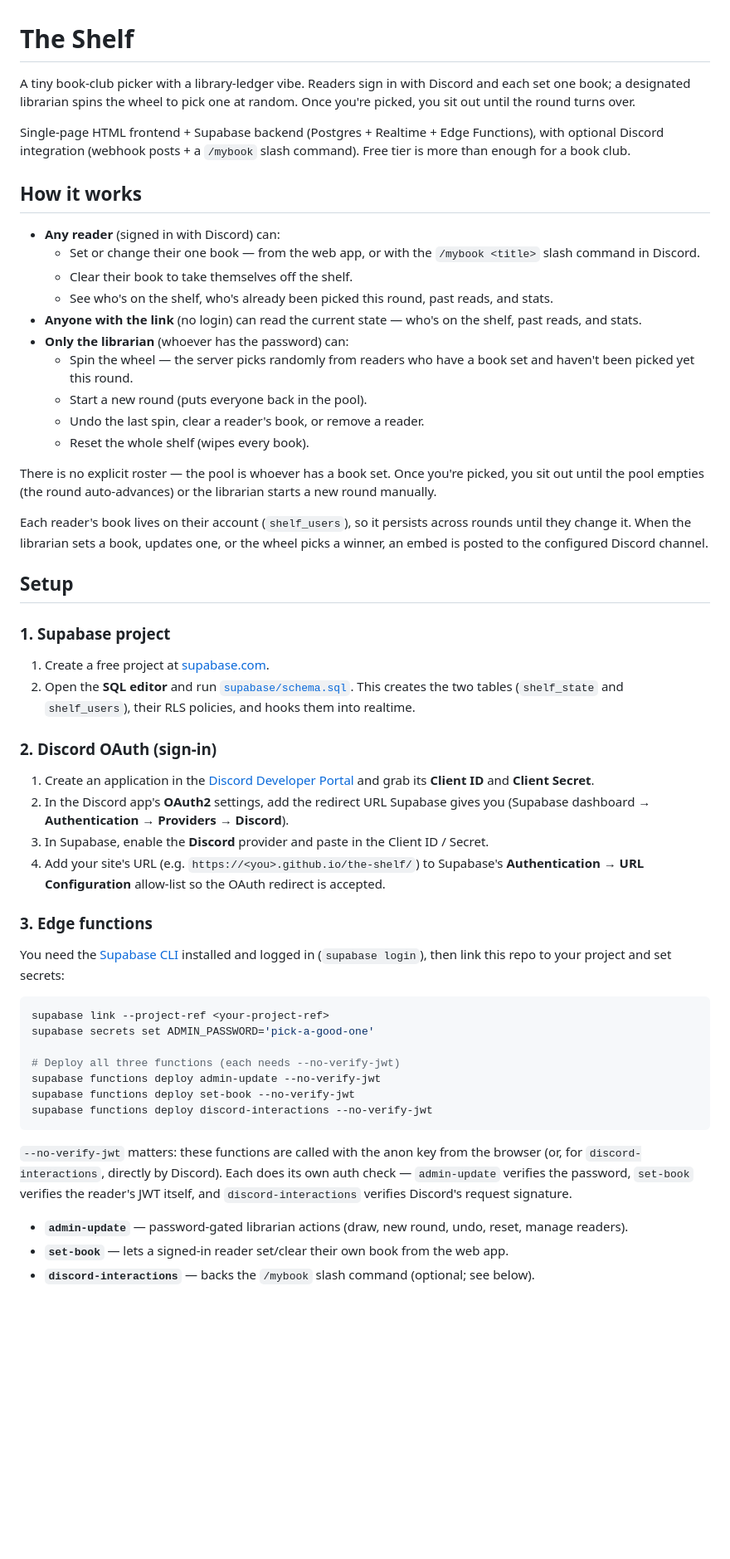
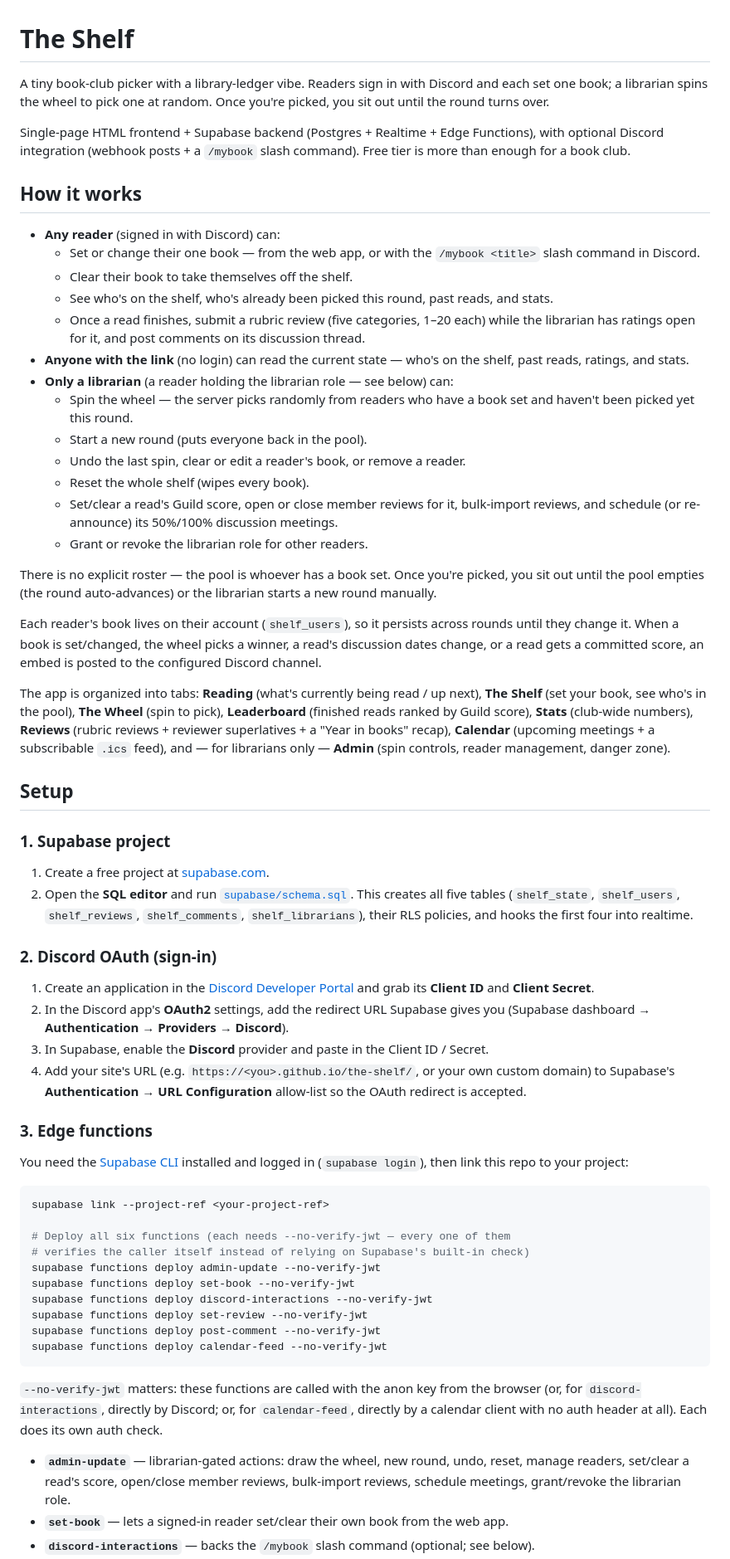
Before and after one commit to ajrpugs/the-shelf, a Markdown page: README.md, the part around one of its changes. Shown at 83% size. GitHub-like rendering; blank space fills up the shorter version.

````diff
--- a/README.md
+++ b/README.md
@@ -1,6 +1,6 @@
 # The Shelf
 
-A tiny book-club picker with a library-ledger vibe. Readers sign in with Discord and each set one book; a designated librarian spins the wheel to pick one at random. Once you're picked, you sit out until the round turns over.
+A tiny book-club picker with a library-ledger vibe. Readers sign in with Discord and each set one book; a librarian spins the wheel to pick one at random. Once you're picked, you sit out until the round turns over.
 
 Single-page HTML frontend + Supabase backend (Postgres + Realtime + Edge Functions), with optional Discord integration (webhook posts + a `/mybook` slash command). Free tier is more than enough for a book club.
 
@@ -10,47 +10,55 @@ Single-page HTML frontend + Supabase backend (Postgres + Realtime + Edge Functio
   - Set or change their one book — from the web app, or with the `/mybook <title>` slash command in Discord.
   - Clear their book to take themselves off the shelf.
   - See who's on the shelf, who's already been picked this round, past reads, and stats.
-- **Anyone with the link** (no login) can read the current state — who's on the shelf, past reads, and stats.
-- **Only the librarian** (whoever has the password) can:
+  - Once a read finishes, submit a rubric review (five categories, 1–20 each) while the librarian has ratings open for it, and post comments on its discussion thread.
+- **Anyone with the link** (no login) can read the current state — who's on the shelf, past reads, ratings, and stats.
+- **Only a librarian** (a reader holding the librarian role — see below) can:
   - Spin the wheel — the server picks randomly from readers who have a book set and haven't been picked yet this round.
   - Start a new round (puts everyone back in the pool).
-  - Undo the last spin, clear a reader's book, or remove a reader.
+  - Undo the last spin, clear or edit a reader's book, or remove a reader.
   - Reset the whole shelf (wipes every book).
+  - Set/clear a read's Guild score, open or close member reviews for it, bulk-import reviews, and schedule (or re-announce) its 50%/100% discussion meetings.
+  - Grant or revoke the librarian role for other readers.
 
 There is no explicit roster — the pool is whoever has a book set. Once you're picked, you sit out until the pool empties (the round auto-advances) or the librarian starts a new round manually.
 
-Each reader's book lives on their account (`shelf_users`), so it persists across rounds until they change it. When the librarian sets a book, updates one, or the wheel picks a winner, an embed is posted to the configured Discord channel.
+Each reader's book lives on their account (`shelf_users`), so it persists across rounds until they change it. When a book is set/changed, the wheel picks a winner, a read's discussion dates change, or a read gets a committed score, an embed is posted to the configured Discord channel.
+
+The app is organized into tabs: **Reading** (what's currently being read / up next), **The Shelf** (set your book, see who's in the pool), **The Wheel** (spin to pick), **Leaderboard** (finished reads ranked by Guild score), **Stats** (club-wide numbers), **Reviews** (rubric reviews + reviewer superlatives + a "Year in books" recap), **Calendar** (upcoming meetings + a subscribable `.ics` feed), and — for librarians only — **Admin** (spin controls, reader management, danger zone).
 
 ## Setup
 
 ### 1. Supabase project
 
 1. Create a free project at [supabase.com](https://supabase.com).
-2. Open the **SQL editor** and run [`supabase/schema.sql`](supabase/schema.sql). This creates the two tables (`shelf_state` and `shelf_users`), their RLS policies, and hooks them into realtime.
+2. Open the **SQL editor** and run [`supabase/schema.sql`](supabase/schema.sql). This creates all five tables (`shelf_state`, `shelf_users`, `shelf_reviews`, `shelf_comments`, `shelf_librarians`), their RLS policies, and hooks the first four into realtime.
 
 ### 2. Discord OAuth (sign-in)
 
 1. Create an application in the [Discord Developer Portal](https://discord.com/developers/applications) and grab its **Client ID** and **Client Secret**.
 2. In the Discord app's **OAuth2** settings, add the redirect URL Supabase gives you (Supabase dashboard → **Authentication → Providers → Discord**).
 3. In Supabase, enable the **Discord** provider and paste in the Client ID / Secret.
-4. Add your site's URL (e.g. `https://<you>.github.io/the-shelf/`) to Supabase's **Authentication → URL Configuration** allow-list so the OAuth redirect is accepted.
+4. Add your site's URL (e.g. `https://<you>.github.io/the-shelf/`, or your own custom domain) to Supabase's **Authentication → URL Configuration** allow-list so the OAuth redirect is accepted.
 
 ### 3. Edge functions
 
-You need the [Supabase CLI](https://supabase.com/docs/guides/cli) installed and logged in (`supabase login`), then link this repo to your project and set secrets:
+You need the [Supabase CLI](https://supabase.com/docs/guides/cli) installed and logged in (`supabase login`), then link this repo to your project:
 
 ```bash
 supabase link --project-ref <your-project-ref>
-supabase secrets set ADMIN_PASSWORD='pick-a-good-one'
 
-# Deploy all three functions (each needs --no-verify-jwt)
+# Deploy all six functions (each needs --no-verify-jwt — every one of them
+# verifies the caller itself instead of relying on Supabase's built-in check)
 supabase functions deploy admin-update --no-verify-jwt
 supabase functions deploy set-book --no-verify-jwt
 supabase functions deploy discord-interactions --no-verify-jwt
+supabase functions deploy set-review --no-verify-jwt
+supabase functions deploy post-comment --no-verify-jwt
+supabase functions deploy calendar-feed --no-verify-jwt
 ```
 
-`--no-verify-jwt` matters: these functions are called with the anon key from the browser (or, for `discord-interactions`, directly by Discord). Each does its own auth check — `admin-update` verifies the password, `set-book` verifies the reader's JWT itself, and `discord-interactions` verifies Discord's request signature.
+`--no-verify-jwt` matters: these functions are called with the anon key from the browser (or, for `discord-interactions`, directly by Discord; or, for `calendar-feed`, directly by a calendar client with no auth header at all). Each does its own auth check.
 
-- **`admin-update`** — password-gated librarian actions (draw, new round, undo, reset, manage readers).
+- **`admin-update`** — librarian-gated actions: draw the wheel, new round, undo, reset, manage readers, set/clear a read's score, open/close member reviews, bulk-import reviews, schedule meetings, grant/revoke the librarian role.
 - **`set-book`** — lets a signed-in reader set/clear their own book from the web app.
 - **`discord-interactions`** — backs the `/mybook` slash command (optional; see below).
````
Also changed, not shown: other parts of README.md (+28 -7 lines), CLAUDE.md (+16 -9 lines).
